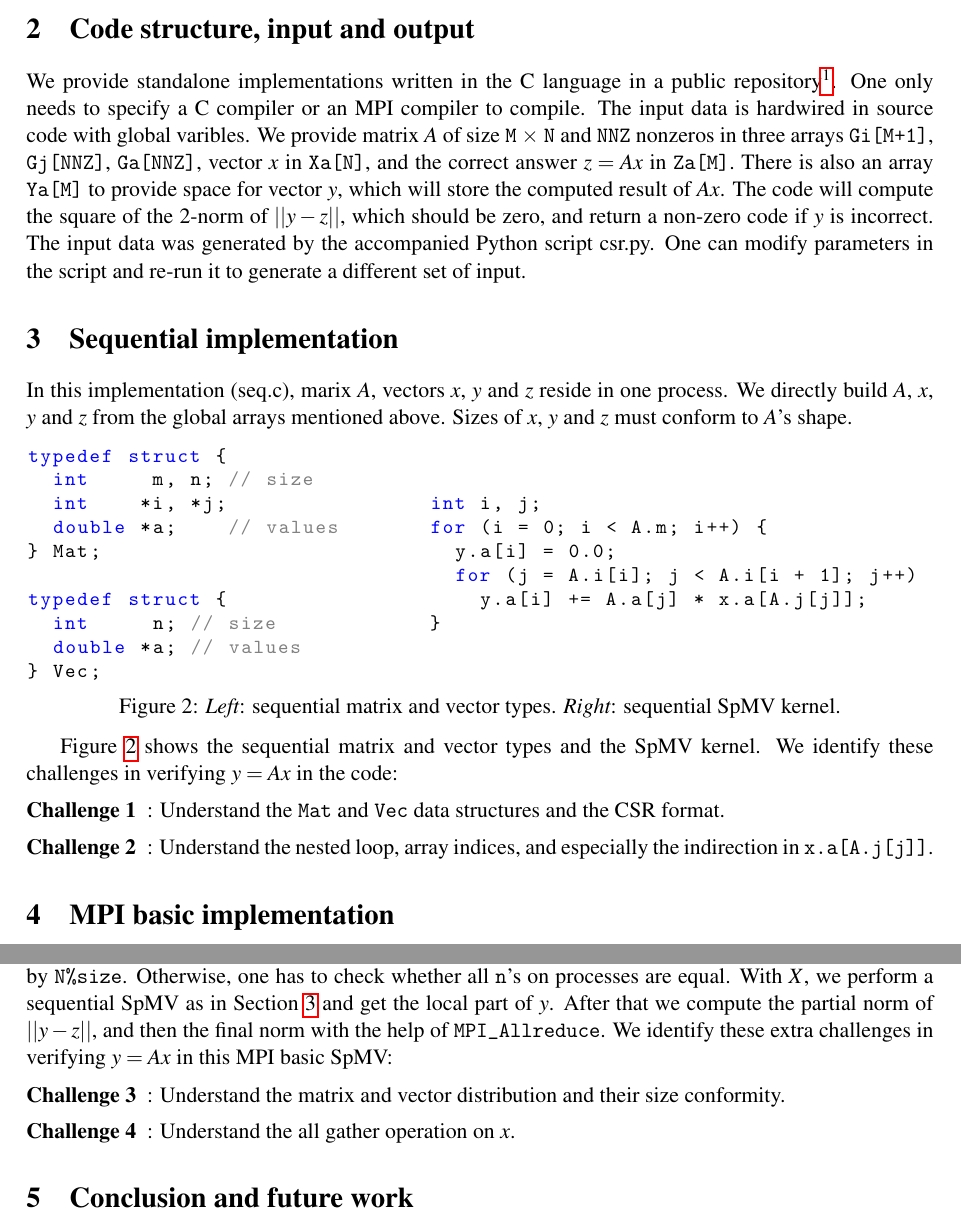
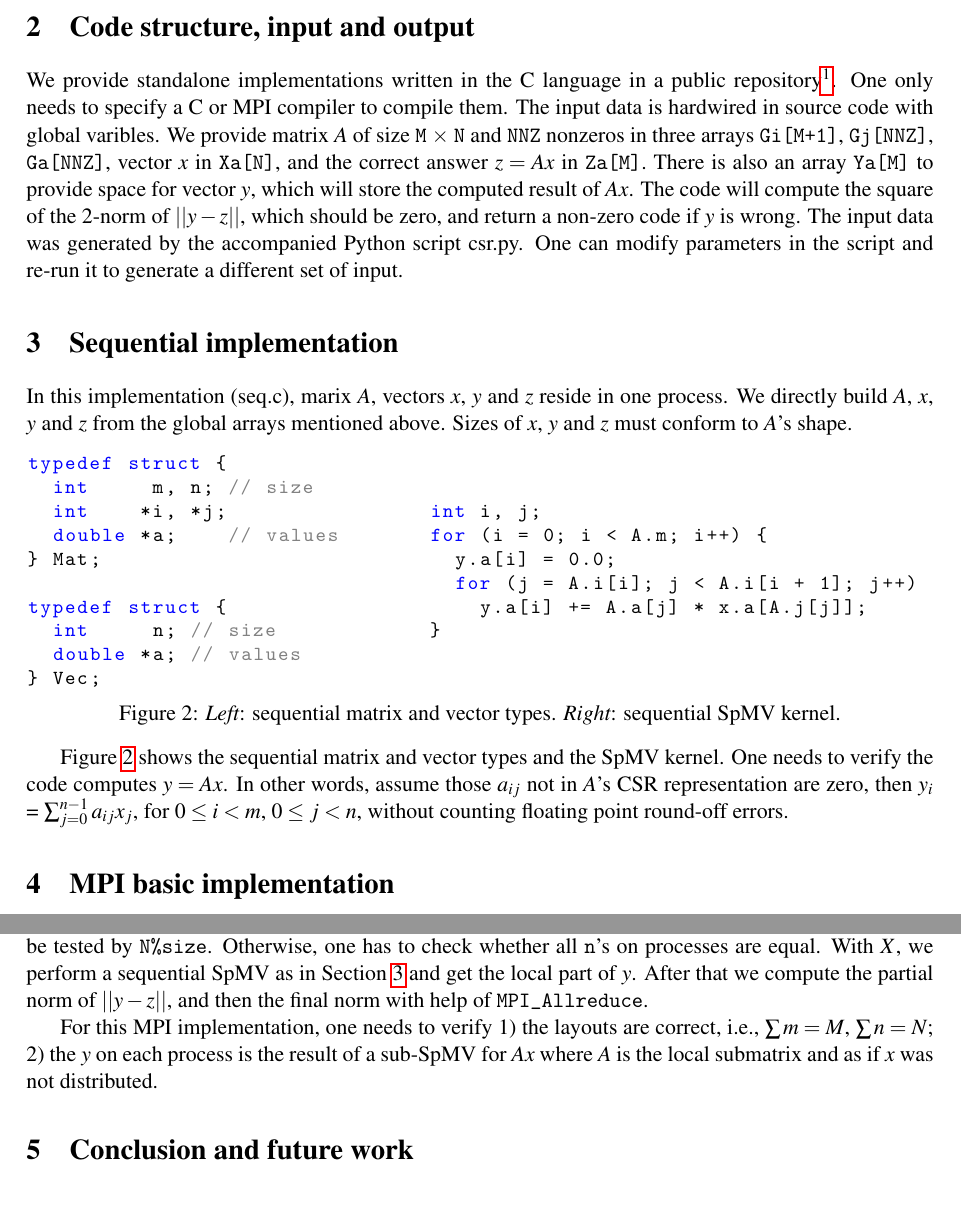
Before and after one commit to jczhang07/cs2, a LaTeX paper (doc/main.tex): two parts of pages 2 and 3 of 3, joined at a grey line, cut so that both start at the same text. Compiled offline with pdfLaTeX; a LaTeX package or settings file that is missing is left out.

Commit message:
Updated the code and doc based on Steve's feedback

```diff
--- a/doc/main.tex
+++ b/doc/main.tex
@@ -87,13 +87,13 @@ We first describle the structure of the code, then the two implementations and t
 \section{Code structure, input and output}
 We provide standalone implementations written in the C language in a
 public repository\footnote{\url{https://github.com/jczhang07/cs2}}.
-One only needs to specify a C compiler or an MPI compiler to compile.
+One only needs to specify a C or MPI compiler to compile them.
 The input data is hardwired in source code with global varibles.
 We provide matrix $A$ of size {\tt M} $\times$ {\tt N} and {\tt NNZ} nonzeros in three arrays
 {\tt Gi[M+1]}, {\tt Gj[NNZ]}, {\tt Ga[NNZ]},
 vector $x$ in {\tt Xa[N]}, and the correct answer $z = Ax$ in {\tt Za[M]}. There is also an array {\tt Ya[M]}
 to provide space for vector $y$, which will store the computed result of $Ax$. The code will compute the square of
-the 2-norm of $|| y - z ||$, which should be zero, and return a non-zero code if $y$ is incorrect.
+the 2-norm of $|| y - z ||$, which should be zero, and return a non-zero code if $y$ is wrong.
 The input data was generated by the accompanied Python script csr.py. One can modify parameters in the script and re-run
 it to generate a different set of input.
 
@@ -141,11 +141,15 @@ for (i = 0; i < A.m; i++) {
 \end{figure}
 
 Figure \ref{fig:seqcsr} shows the sequential matrix and vector types and the SpMV kernel.
-We identify these challenges in verifying $y=Ax$ in the code:
-\begin{description}
-  \item [Challenge 1]: Understand the {\tt Mat} and {\tt Vec} data structures and the CSR format.
-  \item [Challenge 2]: Understand the nested loop, array indices, and especially the indirection in {\tt x.a[A.j[j]]}.
-\end{description}
+One needs to verify the code computes $y=Ax$. In other words, assume those $a_{ij}$
+not in $A$'s CSR representation are zero, then $y_i$ = $\sum_{j=0}^{n-1}a_{ij} x_j$,
+for $0\leq i < m$, $0 \leq j < n$, without counting floating point round-off errors.
+
+% We identify these challenges in verifying $y=Ax$ in the code:
+% \begin{description}
+%   \item [Challenge 1]: Understand the {\tt Mat} and {\tt Vec} data structures and the CSR format.
+%   \item [Challenge 2]: Understand the nested loop, array indices, and especially the indirection in {\tt x.a[A.j[j]]}.
+% \end{description}
 
 
 \section{MPI basic implementation}
@@ -214,14 +218,18 @@ With our block distribution formula, this can be tested by {\tt N\%size}. Otherw
 one has to check whether all {\tt n}'s on processes are equal.
 With $X$, we perform a sequential SpMV as in Section \ref{sec:seq} and get the local part of
 $y$. After that we compute the partial norm of $||y - z||$, and
-then the final norm with the help of {\tt MPI_Allreduce}.
-We identify these extra challenges in verifying $y=Ax$ in this MPI basic SpMV:
+then the final norm with help of {\tt MPI_Allreduce}.
 
-\begin{description}
-  \item [Challenge 3]: Understand the matrix and vector distribution and their size conformity.
-  \item [Challenge 4]: Understand the all gather operation on $x$.
-  % \item [Challenge 5]: Understand the {\tt MPI_Reduce} operation getting the final norm of $||y - z||$.
-\end{description}
+For this MPI implementation, one needs to verify 1) the layouts are correct, i.e., $\sum m = M$, $\sum n = N$;
+2) the $y$ on each process is the result of a sub-SpMV for $Ax$ where $A$ is the local submatrix and
+as if $x$ was not distributed.
+
+% We identify these extra challenges in verifying $y=Ax$ in this MPI basic SpMV:
+% \begin{description}
+%   \item [Challenge 3]: Understand the matrix and vector distribution and their size conformity.
+%   \item [Challenge 4]: Understand the all gather operation on $x$.
+%   % \item [Challenge 5]: Understand the {\tt MPI_Reduce} operation getting the final norm of $||y - z||$.
+% \end{description}
 
 \section{Conclusion and future work}
 We described a sequential and an MPI basic implementations of the SpMV kernel
```
Also changed, not shown: doc/main.tex (12 more changed lines), 1 other file.
